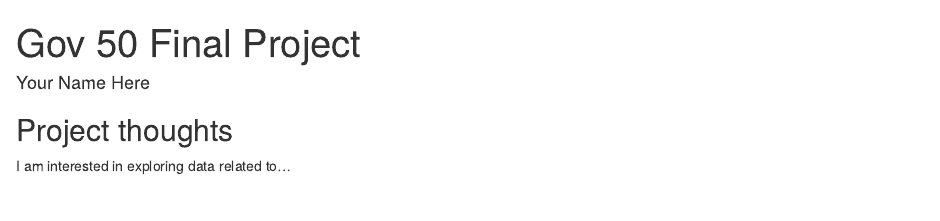
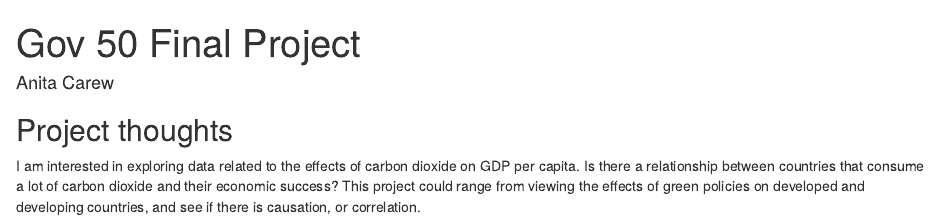
Before and after one commit to anita-carew/GOV50-2ndfinal-project, an R Markdown document (index.Rmd): the page in a window 1100 px wide, from its top. Rendered offline with R 4.5, knitr and Pandoc, with nearby package versions; drawn as R Markdown's standard HTML page in place of the format the file asks for.

Commit message:
first commit

```diff
--- a/index.Rmd
+++ b/index.Rmd
@@ -1,6 +1,6 @@
 ---
 title: "Gov 50 Final Project"
-author: "Your Name Here"
+author: "Anita Carew"
 description: "My final project"
 output:
   distill::distill_article:
@@ -11,4 +11,4 @@ output:
 
 ## Project thoughts
 
-I am interested in exploring data related to...
+I am interested in exploring data related to the effects of carbon dioxide on GDP per capita. Is there a relationship between countries that consume a lot of carbon dioxide and their economic success? This project could range from viewing the effects of green policies on developed and developing countries, and see if there is causation, or correlation.
```
